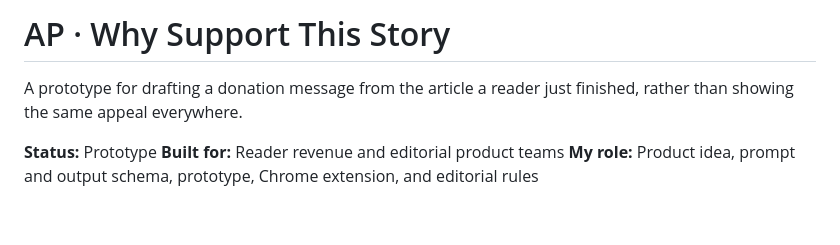
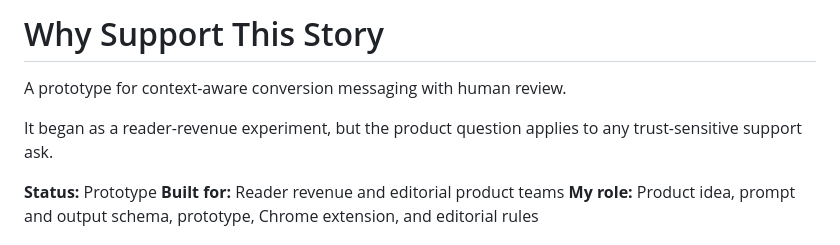
Before and after one commit to thebryandavis/ap-why-support-this-story, a Markdown page: README.md, the part around the change. GitHub-like rendering; blank space fills up the shorter version.

Commit message:
Clarify contextual support README

```diff
--- a/README.md
+++ b/README.md
@@ -1,6 +1,8 @@
-# AP · Why Support This Story
+# Why Support This Story
 
-A prototype for drafting a donation message from the article a reader just finished, rather than showing the same appeal everywhere.
+A prototype for context-aware conversion messaging with human review.
+
+It began as a reader-revenue experiment, but the product question applies to any trust-sensitive support ask.
 
 **Status:** Prototype
 **Built for:** Reader revenue and editorial product teams
```
